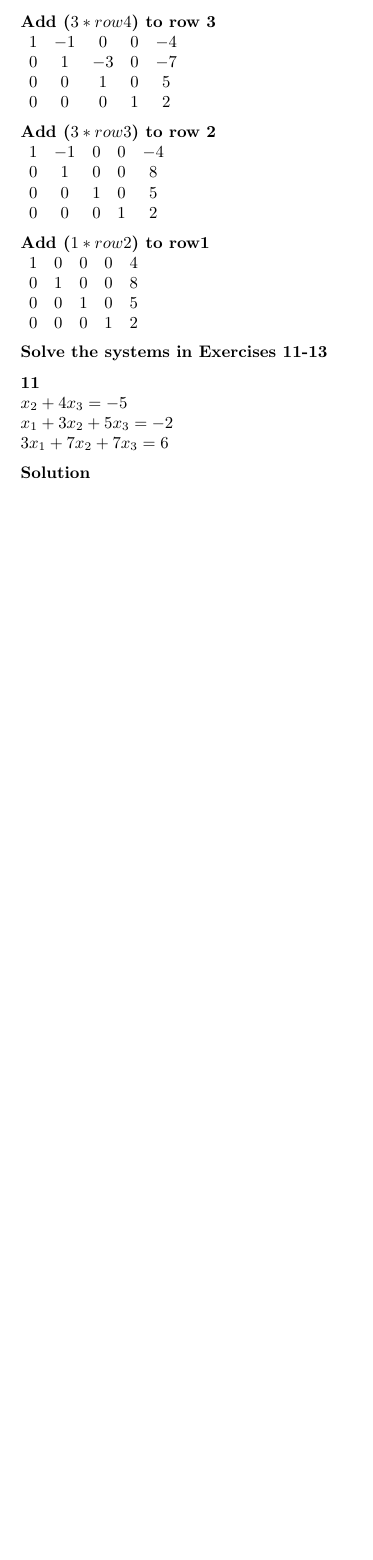
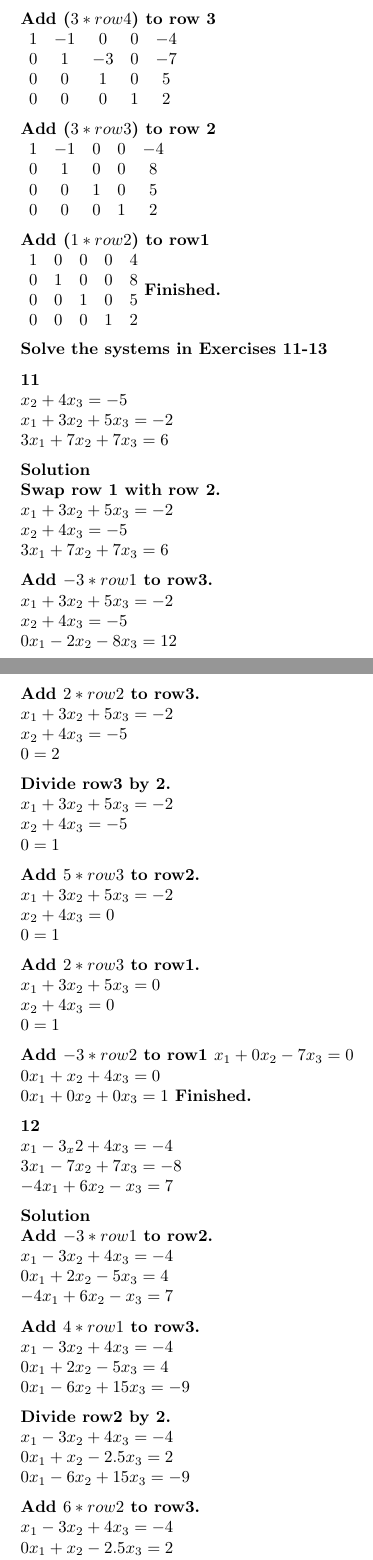
Before and after one commit to Zeroxk/Assignments-Exercises, a LaTeX problem sheet (MAT121/Exercises/Chapter 1.1.tex): part of page 3 of 3 before the commit and two parts of pages 3 and 4 of 6 after it, the two joined at a grey line, cut so that both start at the same text, the shorter picture padded with empty space. Compiled offline with pdfLaTeX.

Commit message:
Finished ch 1.1 11-13 + 17

```diff
--- a/MAT121/Exercises/Chapter 1.1.tex
+++ b/MAT121/Exercises/Chapter 1.1.tex
@@ -169,6 +169,7 @@ $
 0 & 0 & 0 & 1 & 2
 \end{matrix}
 $
+Finished.
 
 \bf{Solve the systems in Exercises 11-13}
 
@@ -178,3 +179,63 @@ $x_{1} + 3x_{2} + 5x_{3} = -2$\\
 $3x_{1} + 7x_{2} + 7x_{3} = 6$
 
 \bf{Solution}\\
+Swap row 1 with row 2.\\
+$x_{1} + 3x_{2} + 5x_{3} = -2$\\
+$x_{2} + 4x_{3} = -5$\\
+$3x_{1} + 7x_{2} + 7x_{3} = 6$
+
+Add $-3*row1$ to row3.\\
+$x_{1} + 3x_{2} + 5x_{3} = -2$\\
+$x_{2} + 4x_{3} = -5$\\
+$0x_{1} - 2x_{2} - 8x_{3} = 12$
+
+Add $2*row2$ to row3.\\
+$x_{1} + 3x_{2} + 5x_{3} = -2$\\
+$x_{2} + 4x_{3} = -5$\\
+$0 = 2$
+
+Divide row3 by 2.\\
+$x_{1} + 3x_{2} + 5x_{3} = -2$\\
+$x_{2} + 4x_{3} = -5$\\
+$0 = 1$
+
+Add $5*row3$ to row2.\\
+$x_{1} + 3x_{2} + 5x_{3} = -2$\\
+$x_{2} + 4x_{3} = 0$\\
+$0 = 1$
+
+Add $2*row3$ to row1.\\
+$x_{1} + 3x_{2} + 5x_{3} = 0$\\
+$x_{2} + 4x_{3} = 0$\\
+$0 = 1$
+
+Add $-3*row2$ to row1
+$x_{1} + 0x_{2} - 7x_{3} = 0$\\
+$0x_{1} + x_{2} + 4x_{3} = 0$\\
+$0x_{1} + 0x_{2} + 0x_{3} = 1$
+Finished.
+
+\bf{12}\\
+$x_{1} - 3_x{2} + 4x_{3} = -4$\\
+$3x_{1} - 7x_{2} + 7x_{3} = -8$\\
+$-4x_{1} + 6x_{2} - x_{3} = 7$
+
+\bf{Solution}\\
+Add $-3*row1$ to row2.\\
+$x_{1} - 3x_{2} + 4x_{3} = -4$\\
+$0x_{1} + 2x_{2} - 5x_{3} = 4$\\
+$-4x_{1} + 6x_{2} - x_{3} = 7$
+
+Add $4*row1$ to row3.\\
+$x_{1} - 3x_{2} + 4x_{3} = -4$\\
+$0x_{1} + 2x_{2} - 5x_{3} = 4$\\
+$0x_{1} - 6x_{2} + 15x_{3} = -9$
+
+Divide row2 by 2.\\
+$x_{1} - 3x_{2} + 4x_{3} = -4$\\
+$0x_{1} + x_{2} - 2.5x_{3} = 2$\\
+$0x_{1} - 6x_{2} + 15x_{3} = -9$
+
+Add $6*row2$ to row3.\\
+$x_{1} - 3x_{2} + 4x_{3} = -4$\\
+$0x_{1} + x_{2} - 2.5x_{3} = 2$\\
```
Also changed, not shown: MAT121/Exercises/Chapter 1.1.tex (89 more changed lines).
